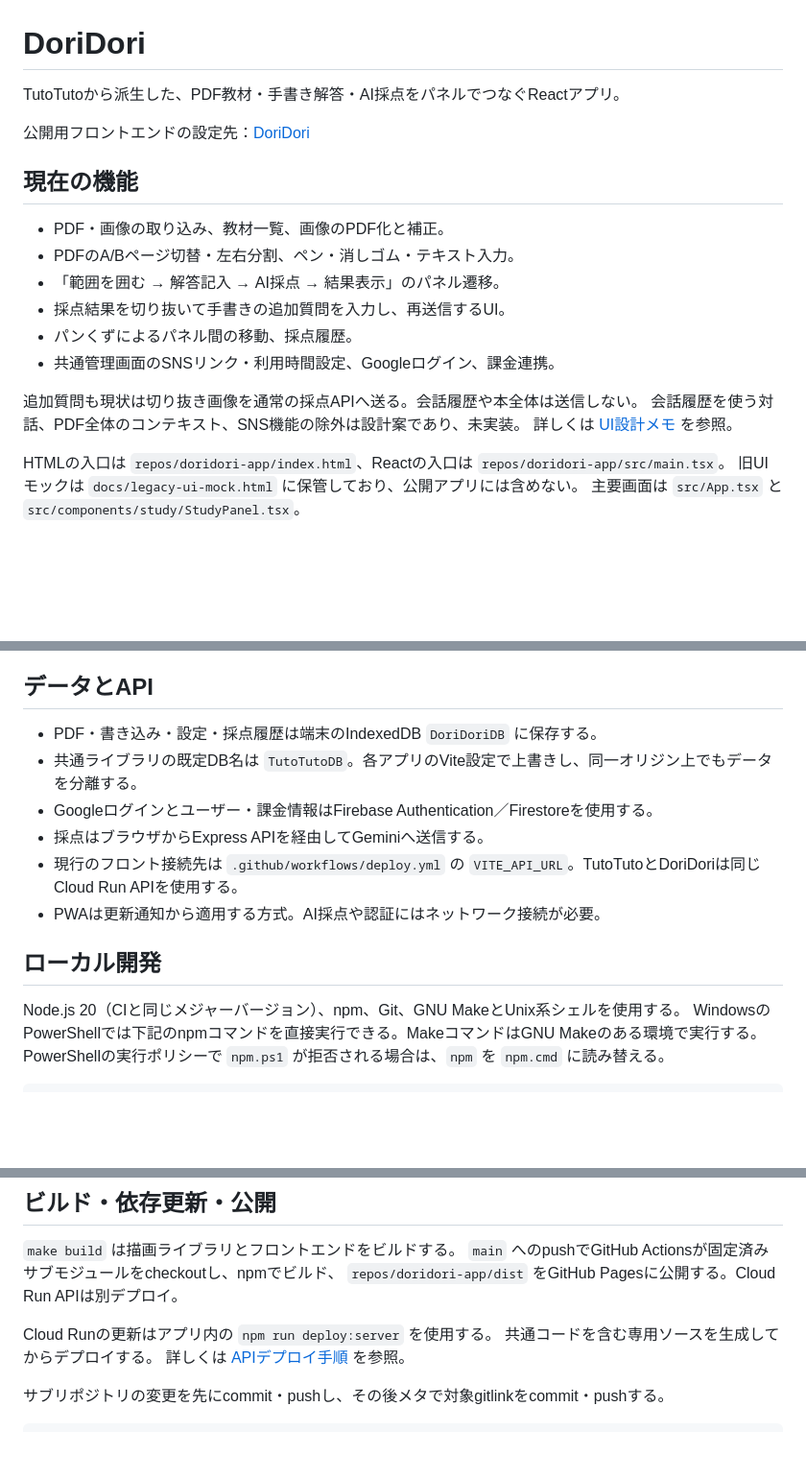
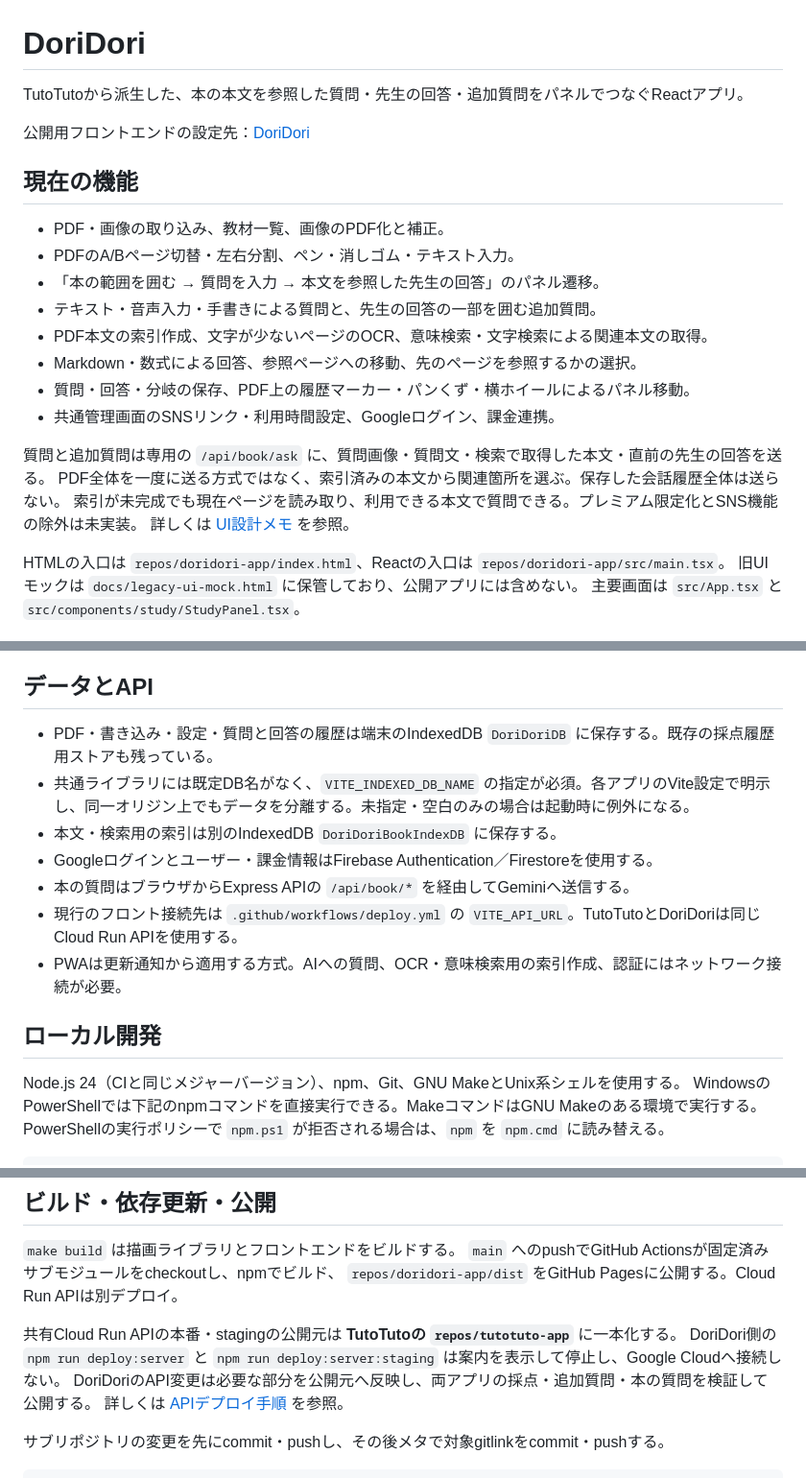
Before and after one commit to ThousandsOfTies/DoriDori, a Markdown page: README.md, 3 parts joined by grey strips. Shown at 96% size. Rendered like a GitHub page; blank space fills up the shorter version.

Commit message:
Align DoriDori docs and pin guarded API deployment

```diff
--- a/README.md
+++ b/README.md
@@ -1,6 +1,6 @@
 # DoriDori
 
-TutoTutoから派生した、PDF教材・手書き解答・AI採点をパネルでつなぐReactアプリ。
+TutoTutoから派生した、本の本文を参照した質問・先生の回答・追加質問をパネルでつなぐReactアプリ。
 
 公開用フロントエンドの設定先：[DoriDori](https://thousandsofties.github.io/DoriDori/)
 
@@ -8,13 +8,16 @@ TutoTutoから派生した、PDF教材・手書き解答・AI採点をパネル
 
 - PDF・画像の取り込み、教材一覧、画像のPDF化と補正。
 - PDFのA/Bページ切替・左右分割、ペン・消しゴム・テキスト入力。
-- 「範囲を囲む → 解答記入 → AI採点 → 結果表示」のパネル遷移。
-- 採点結果を切り抜いて手書きの追加質問を入力し、再送信するUI。
-- パンくずによるパネル間の移動、採点履歴。
+- 「本の範囲を囲む → 質問を入力 → 本文を参照した先生の回答」のパネル遷移。
+- テキスト・音声入力・手書きによる質問と、先生の回答の一部を囲む追加質問。
+- PDF本文の索引作成、文字が少ないページのOCR、意味検索・文字検索による関連本文の取得。
+- Markdown・数式による回答、参照ページへの移動、先のページを参照するかの選択。
+- 質問・回答・分岐の保存、PDF上の履歴マーカー・パンくず・横ホイールによるパネル移動。
 - 共通管理画面のSNSリンク・利用時間設定、Googleログイン、課金連携。
 
-追加質問も現状は切り抜き画像を通常の採点APIへ送る。会話履歴や本全体は送信しない。
-会話履歴を使う対話、PDF全体のコンテキスト、SNS機能の除外は設計案であり、未実装。
+質問と追加質問は専用の `/api/book/ask` に、質問画像・質問文・検索で取得した本文・直前の先生の回答を送る。
+PDF全体を一度に送る方式ではなく、索引済みの本文から関連箇所を選ぶ。保存した会話履歴全体は送らない。
+索引が未完成でも現在ページを読み取り、利用できる本文で質問できる。プレミアム限定化とSNS機能の除外は未実装。
 詳しくは [UI設計メモ](UI_DESIGN_DISCUSSION.md) を参照。
 
 HTMLの入口は `repos/doridori-app/index.html`、Reactの入口は `repos/doridori-app/src/main.tsx`。
@@ -40,16 +43,17 @@ DoriDori/
 
 ## データとAPI
 
-- PDF・書き込み・設定・採点履歴は端末のIndexedDB `DoriDoriDB` に保存する。
-- 共通ライブラリの既定DB名は `TutoTutoDB`。各アプリのVite設定で上書きし、同一オリジン上でもデータを分離する。
+- PDF・書き込み・設定・質問と回答の履歴は端末のIndexedDB `DoriDoriDB` に保存する。既存の採点履歴用ストアも残っている。
+- 共通ライブラリには既定DB名がなく、`VITE_INDEXED_DB_NAME` の指定が必須。各アプリのVite設定で明示し、同一オリジン上でもデータを分離する。未指定・空白のみの場合は起動時に例外になる。
+- 本文・検索用の索引は別のIndexedDB `DoriDoriBookIndexDB` に保存する。
 - Googleログインとユーザー・課金情報はFirebase Authentication／Firestoreを使用する。
-- 採点はブラウザからExpress APIを経由してGeminiへ送信する。
+- 本の質問はブラウザからExpress APIの `/api/book/*` を経由してGeminiへ送信する。
 - 現行のフロント接続先は `.github/workflows/deploy.yml` の `VITE_API_URL`。TutoTutoとDoriDoriは同じCloud Run APIを使用する。
-- PWAは更新通知から適用する方式。AI採点や認証にはネットワーク接続が必要。
+- PWAは更新通知から適用する方式。AIへの質問、OCR・意味検索用の索引作成、認証にはネットワーク接続が必要。
 
 ## ローカル開発
 
-Node.js 20（CIと同じメジャーバージョン）、npm、Git、GNU MakeとUnix系シェルを使用する。
+Node.js 24（CIと同じメジャーバージョン）、npm、Git、GNU MakeとUnix系シェルを使用する。
 WindowsのPowerShellでは下記のnpmコマンドを直接実行できる。MakeコマンドはGNU Makeのある環境で実行する。
 PowerShellの実行ポリシーで `npm.ps1` が拒否される場合は、`npm` を `npm.cmd` に読み替える。
 
@@ -88,8 +92,9 @@ APIキーなどの秘密情報を `VITE_*` に入れない。
 `main` へのpushでGitHub Actionsが固定済みサブモジュールをcheckoutし、npmでビルド、
 `repos/doridori-app/dist` をGitHub Pagesに公開する。Cloud Run APIは別デプロイ。
 
-Cloud Runの更新はアプリ内の `npm run deploy:server` を使用する。
-共通コードを含む専用ソースを生成してからデプロイする。
+共有Cloud Run APIの本番・stagingの公開元は **TutoTutoの `repos/tutotuto-app`** に一本化する。
+DoriDori側の `npm run deploy:server` と `npm run deploy:server:staging` は案内を表示して停止し、Google Cloudへ接続しない。
+DoriDoriのAPI変更は必要な部分を公開元へ反映し、両アプリの採点・追加質問・本の質問を検証して公開する。
 詳しくは [APIデプロイ手順](repos/doridori-app/server/DEPLOYMENT.md) を参照。
 
 サブリポジトリの変更を先にcommit・pushし、その後メタで対象gitlinkをcommit・pushする。
```
Also changed, not shown: AGENTS.md (+6 -2 lines), UI_DESIGN_DISCUSSION.md (+64 -36 lines).
